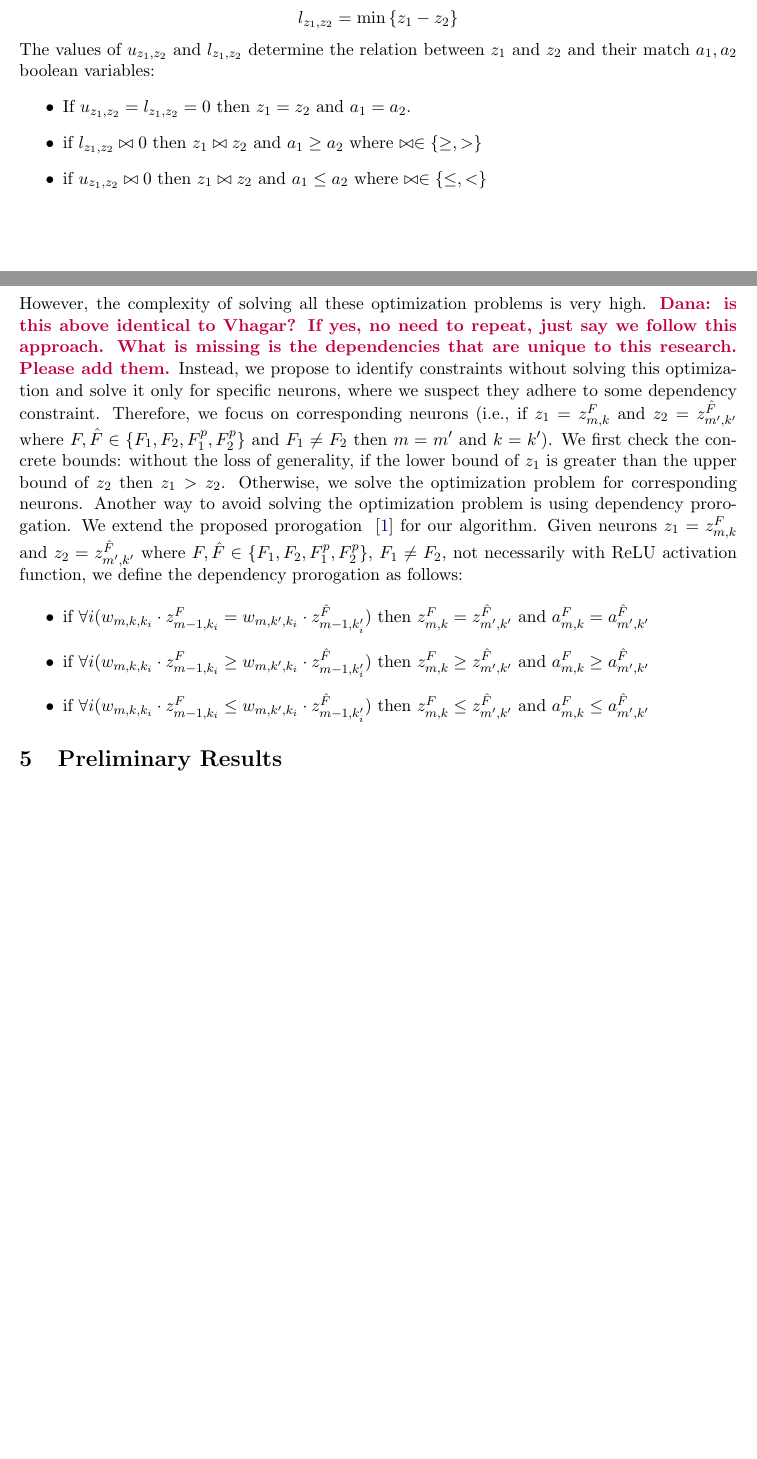
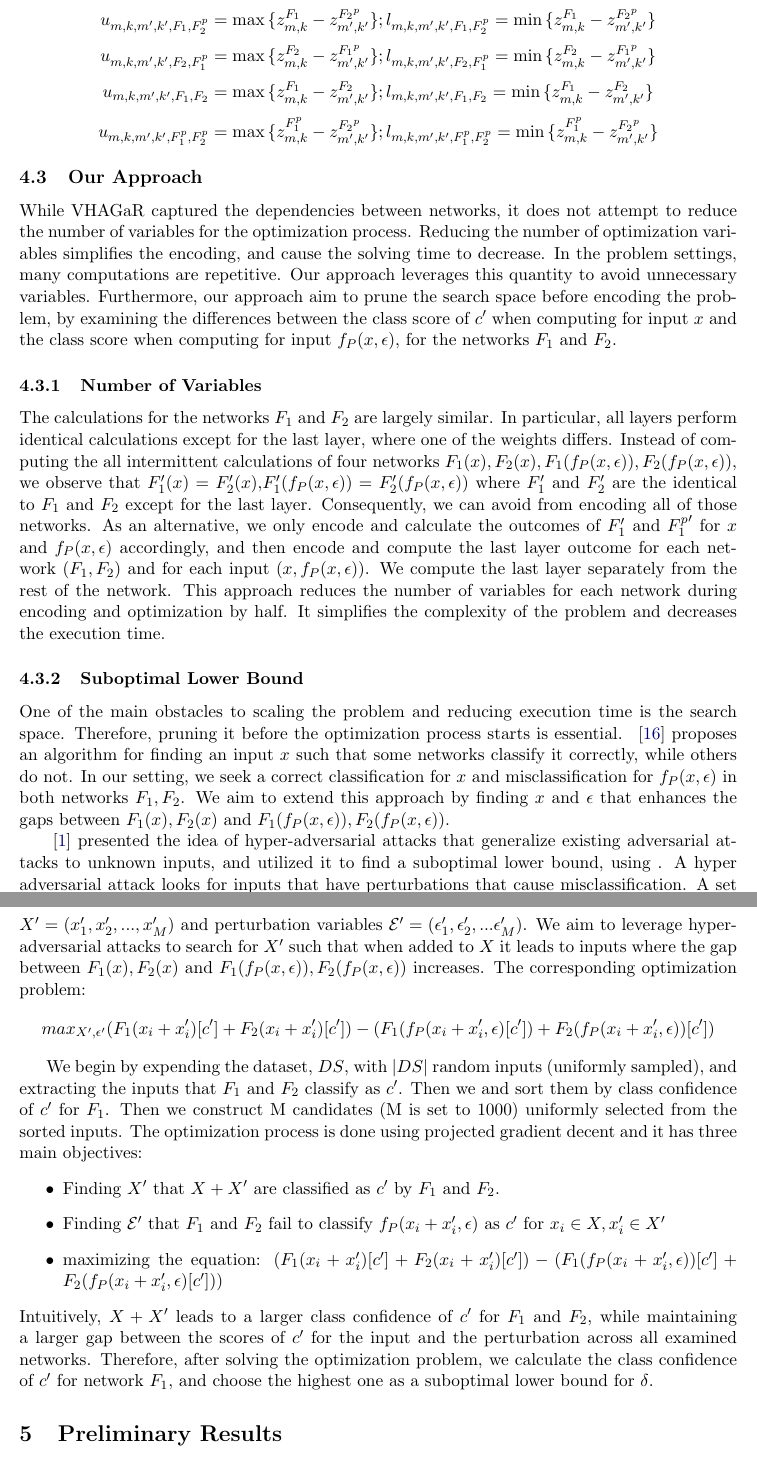
Before and after one commit to netaK126/neta_katz_thesis_proposel, a LaTeX document (main.tex, which reads OurApproach.tex): two parts of pages 5 and 6 of 9 before the commit and two parts of pages 6 and 7 of 10 after it, joined at a grey line, cut at the place of the change, the shorter picture padded with empty space. Compiled offline with pdfLaTeX.

Commit message:
Our Approach

```diff
--- a/OurApproach.tex
+++ b/OurApproach.tex
@@ -37,6 +52,12 @@ $$\hat{z}^F_{m,k}-l^F_{m,k}(1-a^F_{m,k})\geq{z^F_{m,k}}; \hat{z}^{F^p}_{m,k}-l^{
+$$ u_{m,k,m',k',{F_2},{F_2^p}}=\max{\{z^{F_2}_{m,k}-z^{{F_2}^p}_{m',k'}\}} ; l_{m,k,m',k',{F_2},{F_2^p}}=\min{\{z^{F_2}_{m,k}-z^{{F_2}^p}_{m',k'}\}} $$
+$$ u_{m,k,m',k',{F_1},{F_2^p}}=\max{\{z^{F_1}_{m,k}-z^{{F_2}^p}_{m',k'}\}} ; l_{m,k,m',k',{F_1},{F_2^p}}=\min{\{z^{F_1}_{m,k}-z^{{F_2}^p}_{m',k'}\}} $$
+$$ u_{m,k,m',k',{F_2},{F_1^p}}=\max{\{z^{F_2}_{m,k}-z^{{F_1}^p}_{m',k'}\}} ; l_{m,k,m',k',{F_2},{F_1^p}}=\min{\{z^{F_2}_{m,k}-z^{{F_1}^p}_{m',k'}\}} $$
+$$ u_{m,k,m',k',{F_1},{F_2}}=\max{\{z^{F_1}_{m,k}-z^{{F_2}}_{m',k'}\}} ; l_{m,k,m',k',{F_1},{F_2}}=\min{\{z^{F_1}_{m,k}-z^{{F_2}}_{m',k'}\}} $$
+$$ u_{m,k,m',k',{F_1^p},{F_2^p}}=\max{\{z^{{F^p_1}}_{m,k}-z^{{F_2}^p}_{m',k'}\}} ; l_{m,k,m',k',{F_1^p},{F_2^p}}=\min{\{z^{{F^p_1}}_{m,k}-z^{{F_2}^p}_{m',k'}\}} $$
 
-
-\subsection{Identifying Dependencies for Pruning the Search Space}\label{PRUNESUBSECTION}
+% NETA: NOT SURE WHETHER TO ADD THIS OR NOT
+\begin{comment}
+\subsubsection{Identifying Dependencies for Pruning the Search Space}\label{PRUNESUBSECTION}
 We next describe the dependencies we integrate to reduce the problem's complexity.
 %We prune the search space by using constraints between the different network. Specifically, we extend the constraints ~\cite{VHAGAR} proposes.
 Similarly to~\cite{VHAGAR}, our dependencies aim at identifying pairs of neurons over the networks $F_1, F_2, F^p_1$ and $F^p_2$, where $F^p_1$ and $F^p_2$ are similiar to $F_1,F_2$ with respect to the perturbed input: %\Dana{you didn't define $F^p_1$, and $F^p_2$}
@@ -52,8 +73,6 @@ The values of $u_{z_1,z_2}$ and $l_{z_1,z_2}$ determine the relation between $z_
     \item if $u_{z_1,z_2}\bowtie{0}$ then $z_1\bowtie{z_2}$ and $a_1\le{a_2}$ where $\bowtie\in{\{\le,<\}}$
 \end{itemize}
 However, the complexity of solving all these optimization problems is very high.
-%Although solving this optimization problem is beneficial for relation detection between all four networks, it also worsen the complexity.
-\Dana{is this above identical to Vhagar? If yes, no need to repeat, just say we follow this approach. What is missing is the dependencies that are unique to this research. Please add them.}
 Instead, we propose to identify constraints without solving this optimization and solve it only for specific neurons, where we suspect they adhere to some dependency constraint.
 Therefore, we focus on corresponding neurons (i.e., if $z_1=z^F_{m,k}$ and $z_2=z^{\hat{F}}_{m',k'}$ where $F,\hat{F}\in{\{F_1,F_2,F^p_1,F^p_2\}}$ and $F_1\neq{F_2}$ then $m=m'$ and $k=k'$). We first check the concrete bounds: without the loss of generality, if the lower bound of $z_1$ is greater than the upper bound of $z_2$ then $z_1>z_2$. Otherwise, we solve the optimization problem for corresponding neurons. Another way to avoid solving the optimization problem is using dependency prorogation. We extend the proposed prorogation ~\cite{VHAGAR} for our algorithm. Given neurons $z_1=z^F_{m,k}$ and $z_2=z^{\hat{F}}_{m',k'}$ where $F,\hat{F}\in{\{F_1,F_2,F^p_1,F^p_2\}}$, $F_1\neq{F_2}$, not necessarily with ReLU activation function, we define the dependency prorogation as follows:
 
@@ -63,6 +82,30 @@ Therefore, we focus on corresponding neurons (i.e., if $z_1=z^F_{m,k}$ and $z_2=
     \item if $\forall{i} (w_{m,k,k_i}\cdot{z^F_{m-1,k_i}}\le{w_{m,k',k_i}\cdot{z^{\hat{F}}_{m-1,k'_i}}})$ then $z^F_{m,k}\le{z^{\hat{F}}_{m',k'}}$ and $a^F_{m,k}\le{a^{\hat{F}}_{m',k'}}$
 \end{itemize}
 
-%\subsection{Anytime Optimizer}
-%\Dana{is this identical to Vhagar? if yes, omit, otherwise describe the new part}
-%To reduce the execution time of the algorithm, we employ anytime optimization technique using Gurobi. To find the optimal solution to our problem definition, Gurobi defines two bounds: an upper bound $\delta_u\geq\delta$ (initialized by a large value) and a lower bound $\delta\geq\delta_l$. It then iteratively decreases $\delta_u$ until reaching a value that violates the constraints of the optimization problem. For the lower bound, Gurobi looks for feasible solutions for the optimization problem. These parallel updated continue until $\delta_u=\delta_l$. At anytime we can terminate the process and detect $\delta\in[\delta_l,\delta_u]$.
+
+\end{comment}
+
+\subsection{Our Approach}
+While VHAGaR captured the dependencies between networks, it does not attempt to reduce the number of variables for the optimization process. Reducing the number of optimization variables simplifies the encoding, and cause the solving time to decrease. In the problem settings, many computations are repetitive. Our approach leverages this quantity to avoid unnecessary variables.
+Furthermore, our approach aim to prune the search space before encoding the problem, by examining the differences between the class score of $c'$ when computing for input $x$ and the class score when computing for input $f_P(x,\epsilon)$, for the networks $F_1$ and $F_2$.
+
+\subsubsection{Number of Variables}
+The calculations for the networks $F_1$ and $F_2$ are largely similar. In particular, all layers perform identical calculations except for the last layer, where one of the weights differs.
+Instead of computing the all intermittent calculations of four networks $F_1(x),F_2(x),F_1(f_P(x,\epsilon)),F_2(f_P(x,\epsilon))$, we observe that $F'_1(x)=F'_2(x)$,$F'_1(f_P(x,\epsilon))=F'_2(f_P(x,\epsilon))$ where $F'_1$ and $F'_2$ are the identical to $F_1$ and $F_2$ except for the last layer. Consequently, we can avoid from encoding all of those networks. As an alternative, we only encode and calculate the outcomes of $F'_1$ and ${F^{p}_1}'$ for $x$ and $f_P(x,\epsilon)$ accordingly, and then encode and compute the last layer outcome for each network ($F_1,F_2$) and for each input ($x,f_P(x,\epsilon)$). We compute the last layer separately from the rest of the network. This approach reduces the number of variables for each network during encoding and optimization by half. It simplifies the complexity of the problem and decreases the execution time.
+
+\subsubsection{Suboptimal Lower Bound}
+One of the main obstacles to scaling the problem and reducing execution time is the search space. Therefore, pruning it before the optimization process starts is essential.
+~\cite{DEEPXPLORE} proposes an algorithm for finding an input $x$ such that some networks classify it correctly, while others do not. In our setting, we seek a correct classification for $x$ and misclassification for  $f_P(x,\epsilon)$ in both networks $F_1,F_2$. We aim to extend this approach by finding $x$ and $\epsilon$ that enhances the gaps between $F_1(x),F_2(x)$ and $F_1(f_P(x,\epsilon)),F_2(f_P(x,\epsilon))$.
+
+~\cite{VHAGAR} presented the idea of hyper-adversarial attacks that generalize existing adversarial attacks to unknown inputs, and utilized it to find a suboptimal lower bound, using . A hyper adversarial attack looks for inputs that have perturbations that cause misclassification.
+A set of $M$ (hyper parameter) inputs that $F_1$ and $F_2$ classify as $c'$ with a wide range of class confidence for network $F_1$ is noted as $X$. The hyper adversarial attack is noted as a set of variables $X'=(x_1',x_2',...,x_M')$ and perturbation variables $\mathcal{E}'=(\epsilon'_1,\epsilon'_2,...\epsilon'_M)$. We aim to leverage hyper-adversarial attacks to search for $X'$ such that when added to $X$ it leads to inputs where the gap between $F_1(x),F_2(x)$ and $F_1(f_P(x,\epsilon)),F_2(f_P(x,\epsilon))$ increases.
+The corresponding optimization problem:
+$$max_{X',\epsilon'} (F_1(x_i+x_i')[c']+F_2(x_i+x_i')[c'])-(F_1(f_P(x_i+x_i',\epsilon)[c'])+F_2(f_P(x_i+x_i',\epsilon))[c'])$$
+
+We begin by expending the dataset, $DS$, with $|DS|$ random inputs (uniformly sampled), and extracting the inputs that $F_1$ and $F_2$ classify as $c'$. Then we and sort them by class confidence of $c'$ for $F_1$. Then we construct M candidates (M is set to 1000) uniformly selected from the sorted inputs. The optimization process is done using projected gradient decent and it has three main objectives:
+\begin{itemize}
+    \item Finding $X'$ that $X+X'$ are classified as $c'$ by $F_1$ and $F_2$.
+    \item Finding $\mathcal{E}'$ that $F_1$ and $F_2$ fail to classify $f_P(x_i+x_i',\epsilon)$ as $c'$ for $x_i\in{X},x'_i\in{X'}$
+    \item maximizing the equation: $(F_1(x_i+x_i')[c']+F_2(x_i+x_i')[c'])-(F_1(f_P(x_i+x_i',\epsilon))[c']+F_2(f_P(x_i+x_i',\epsilon)[c']))$
+\end{itemize}
+Intuitively, $X+X'$ leads to a larger class confidence of $c'$ for $F_1$ and $F_2$, while maintaining a larger gap between the scores of $c'$ for the input and the perturbation across all examined networks. Therefore, after solving the optimization problem, we calculate the class confidence of $c'$ for network $F_1$, and choose the highest one as a suboptimal lower bound for $\delta$.
--- a/main.tex
+++ b/main.tex
@@ -23,8 +23,9 @@
 \usepackage{makecell}
 \usepackage{graphicx}
 \usepackage{multirow}
+\usepackage{comment}
 \newcommand{\Dana}[1]{\textcolor{purple}{\bf Dana: #1}}
-\newcommand{\Julian}[1]{\textcolor{purple}{\bf Julian: #1}}
+\newcommand{\Neta}[1]{\textcolor{purple}{\bf Neta: #1}}
 
 
 \begin{document}
```
Also changed, not shown: OurApproach.tex (55 more changed lines).
